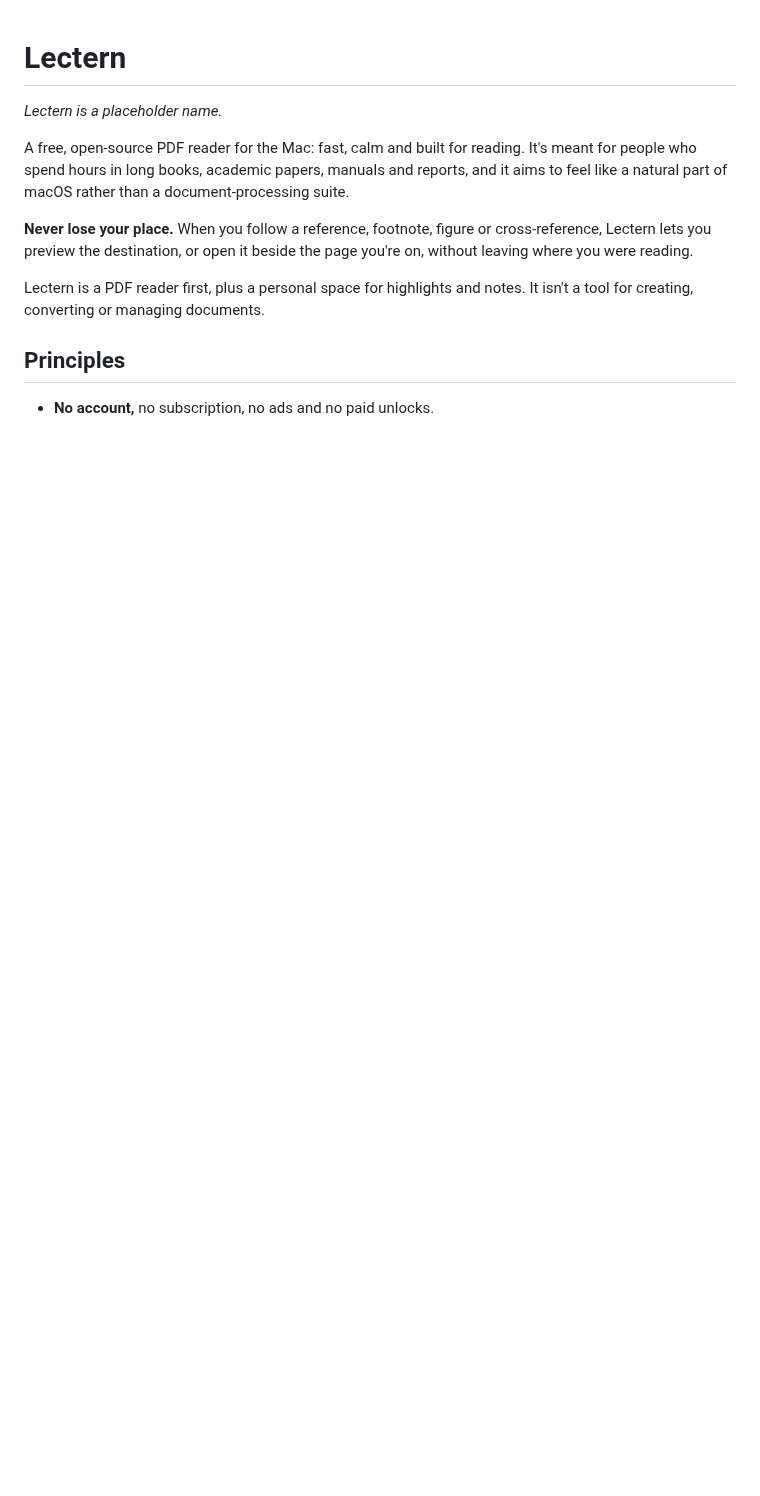
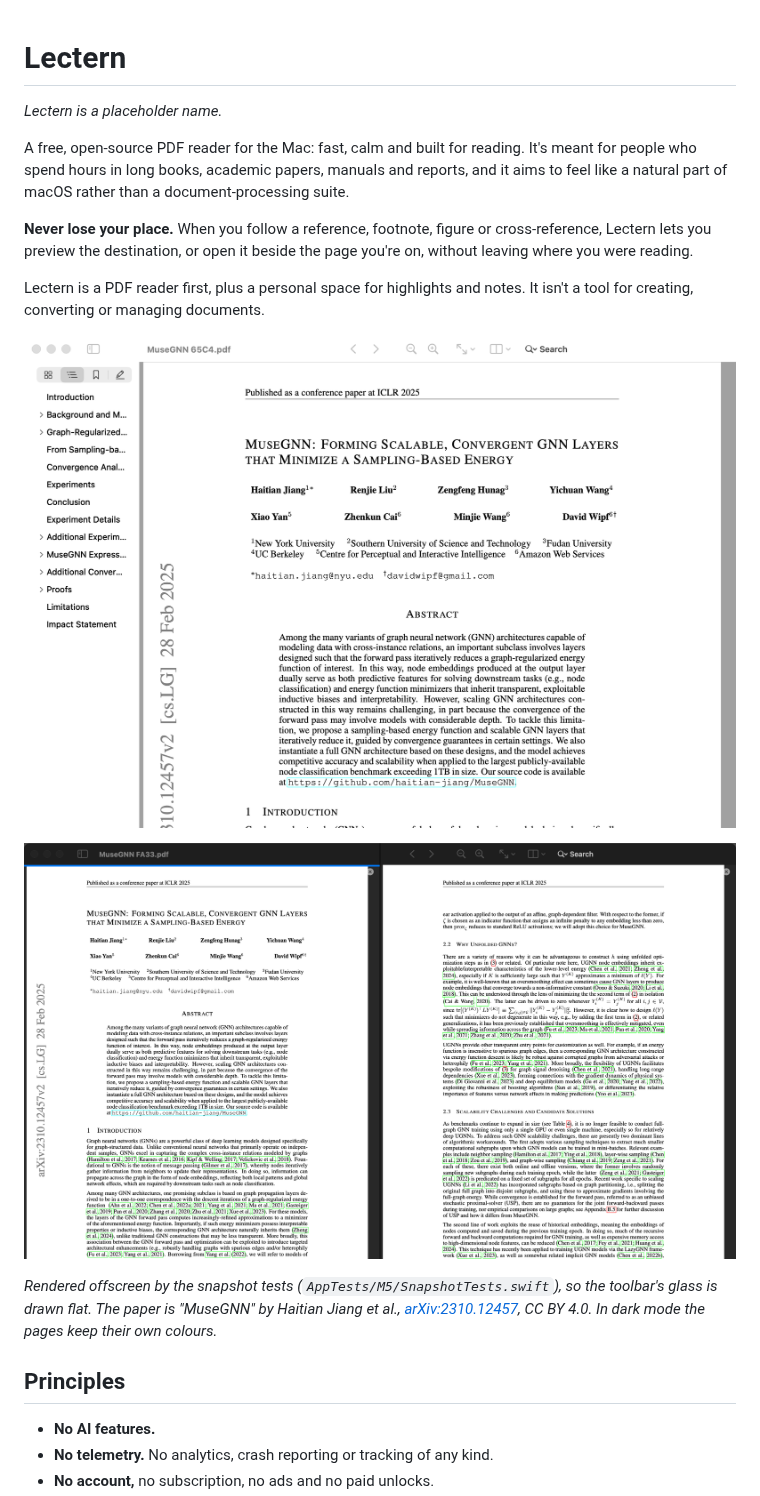
Before and after one commit to ronimoe/pdf-reader, a Markdown page: README.md, the part around one of its changes. Drawn GitHub-style; pictures changed too: docs/images/lectern-sidebar-light.png (added), docs/images/lectern-split-dark.png (added); blank space fills up the shorter version.

```diff
--- a/README.md
+++ b/README.md
@@ -8,6 +8,14 @@ A free, open-source PDF reader for the Mac: fast, calm and built for reading. It
 
 Lectern is a PDF reader first, plus a personal space for highlights and notes. It isn't a tool for creating, converting or managing documents.
 
+![A paper open in Lectern, light appearance, with its table of contents in the sidebar](docs/images/lectern-sidebar-light.png)
+
+![The same paper in the dark appearance, split into two panes at different places](docs/images/lectern-split-dark.png)
+
+*Rendered offscreen by the snapshot tests (`AppTests/M5/SnapshotTests.swift`), so the toolbar's glass is drawn flat. The paper is "MuseGNN" by Haitian Jiang et al., [arXiv:2310.12457](https://arxiv.org/abs/2310.12457), CC BY 4.0. In dark mode the pages keep their own colours.*
+
 ## Principles
 
+- **No AI features.**
+- **No telemetry.** No analytics, crash reporting or tracking of any kind.
 - **No account,** no subscription, no ads and no paid unlocks.
```
Also changed, not shown: other parts of README.md (+63 -23 lines).
